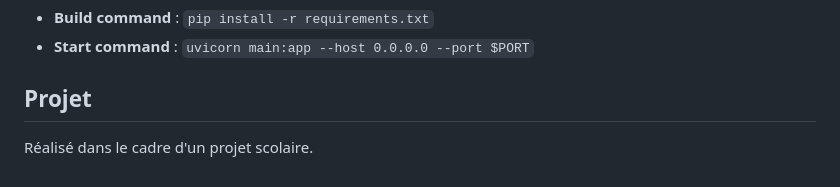
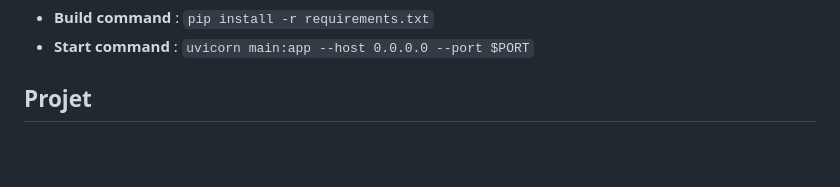
Before and after one commit to Dams117/Bards-Track, a Markdown page: README.md, the part around the change. Drawn GitHub-style; blank space fills up the shorter version.

Commit message:
Delete project description from README
Removed project description in French.

```diff
--- a/README.md
+++ b/README.md
@@ -83,5 +83,3 @@ Le projet est pensé pour tourner comme un service unique (API + site) : `main.p
 - **Start command** : `uvicorn main:app --host 0.0.0.0 --port $PORT`
 
 ## Projet
-
-Réalisé dans le cadre d'un projet scolaire.
```
